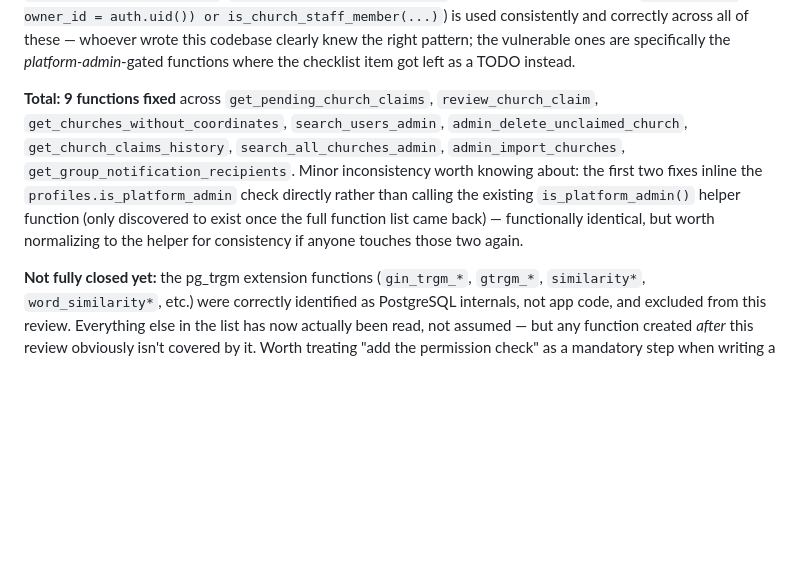
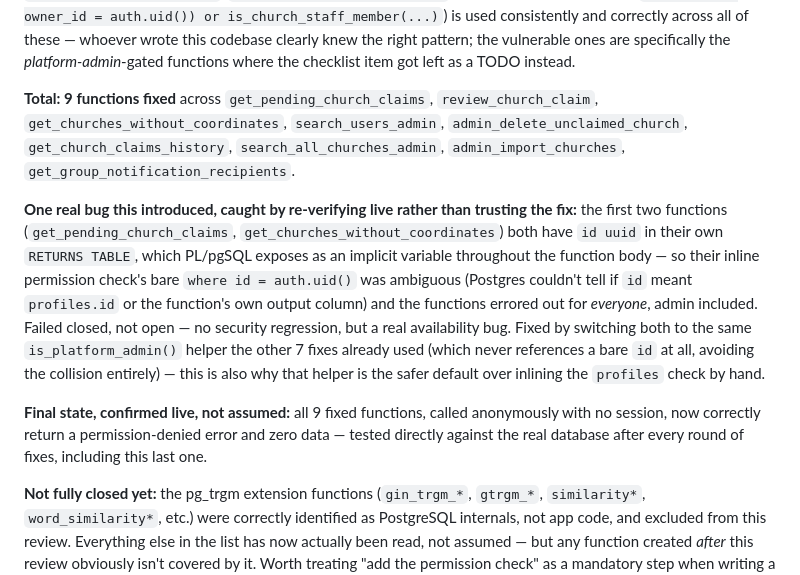
Before and after one commit to matthewcolodny/faithdock, a Markdown page: GOTCHAS.md, the part around the change. Rendered like a GitHub page; blank space fills up the shorter version.

Commit message:
Close out security incident: fix ambiguous-column bug, all 9 functions verified live
The first two fixes (get_pending_church_claims, get_churches_without_coordinates)
both have an `id` column in their own RETURNS TABLE, which PL/pgSQL
exposes as an implicit variable inside the function body -- their
inline permission check's bare `where id = auth.uid()` was therefore
ambiguous and errored out for everyone, including a real admin.
Failed closed rather than open (no security regression), but broke
legitimate use. Fixed by switching both to the same is_platform_admin()
helper the other 7 fixes already used, which sidesteps the collision
entirely.

All 9 fixed functions re-verified live, anonymously, after this final
fix: every one now correctly returns a permission error with zero
data.

Co-Authored-By: Claude Sonnet 5 <noreply@anthropic.com>

```diff
--- a/GOTCHAS.md
+++ b/GOTCHAS.md
@@ -556,6 +556,10 @@ Asked to "build the admin review of church claims" on the assumption it didn't e
 
 **Confirmed properly protected already** (read, not just assumed): `get_pending_verifications`, `get_recent_client_errors`, `get_directory_people`, `get_staff_with_permissions`, `get_mass_email_recipients`, `update_staff_permissions`, `get_person_giving_history`, `get_person_event_signups`, `find_church_people_by_email`. The owner-or-staff pattern (`exists (... owner_id = auth.uid()) or is_church_staff_member(...)`) is used consistently and correctly across all of these — whoever wrote this codebase clearly knew the right pattern; the vulnerable ones are specifically the *platform-admin*-gated functions where the checklist item got left as a TODO instead.
 
-**Total: 9 functions fixed** across `get_pending_church_claims`, `review_church_claim`, `get_churches_without_coordinates`, `search_users_admin`, `admin_delete_unclaimed_church`, `get_church_claims_history`, `search_all_churches_admin`, `admin_import_churches`, `get_group_notification_recipients`. Minor inconsistency worth knowing about: the first two fixes inline the `profiles.is_platform_admin` check directly rather than calling the existing `is_platform_admin()` helper function (only discovered to exist once the full function list came back) — functionally identical, but worth normalizing to the helper for consistency if anyone touches those two again.
+**Total: 9 functions fixed** across `get_pending_church_claims`, `review_church_claim`, `get_churches_without_coordinates`, `search_users_admin`, `admin_delete_unclaimed_church`, `get_church_claims_history`, `search_all_churches_admin`, `admin_import_churches`, `get_group_notification_recipients`.
+
+**One real bug this introduced, caught by re-verifying live rather than trusting the fix:** the first two functions (`get_pending_church_claims`, `get_churches_without_coordinates`) both have `id uuid` in their own `RETURNS TABLE`, which PL/pgSQL exposes as an implicit variable throughout the function body — so their inline permission check's bare `where id = auth.uid()` was ambiguous (Postgres couldn't tell if `id` meant `profiles.id` or the function's own output column) and the functions errored out for *everyone*, admin included. Failed closed, not open — no security regression, but a real availability bug. Fixed by switching both to the same `is_platform_admin()` helper the other 7 fixes already used (which never references a bare `id` at all, avoiding the collision entirely) — this is also why that helper is the safer default over inlining the `profiles` check by hand.
+
+**Final state, confirmed live, not assumed:** all 9 fixed functions, called anonymously with no session, now correctly return a permission-denied error and zero data — tested directly against the real database after every round of fixes, including this last one.
 
 **Not fully closed yet:** the pg_trgm extension functions (`gin_trgm_*`, `gtrgm_*`, `similarity*`, `word_similarity*`, etc.) were correctly identified as PostgreSQL internals, not app code, and excluded from this review. Everything else in the list has now actually been read, not assumed — but any function created *after* this review obviously isn't covered by it. Worth treating "add the permission check" as a mandatory step when writing a new `security definer` function from here on, not a follow-up TODO.
```
